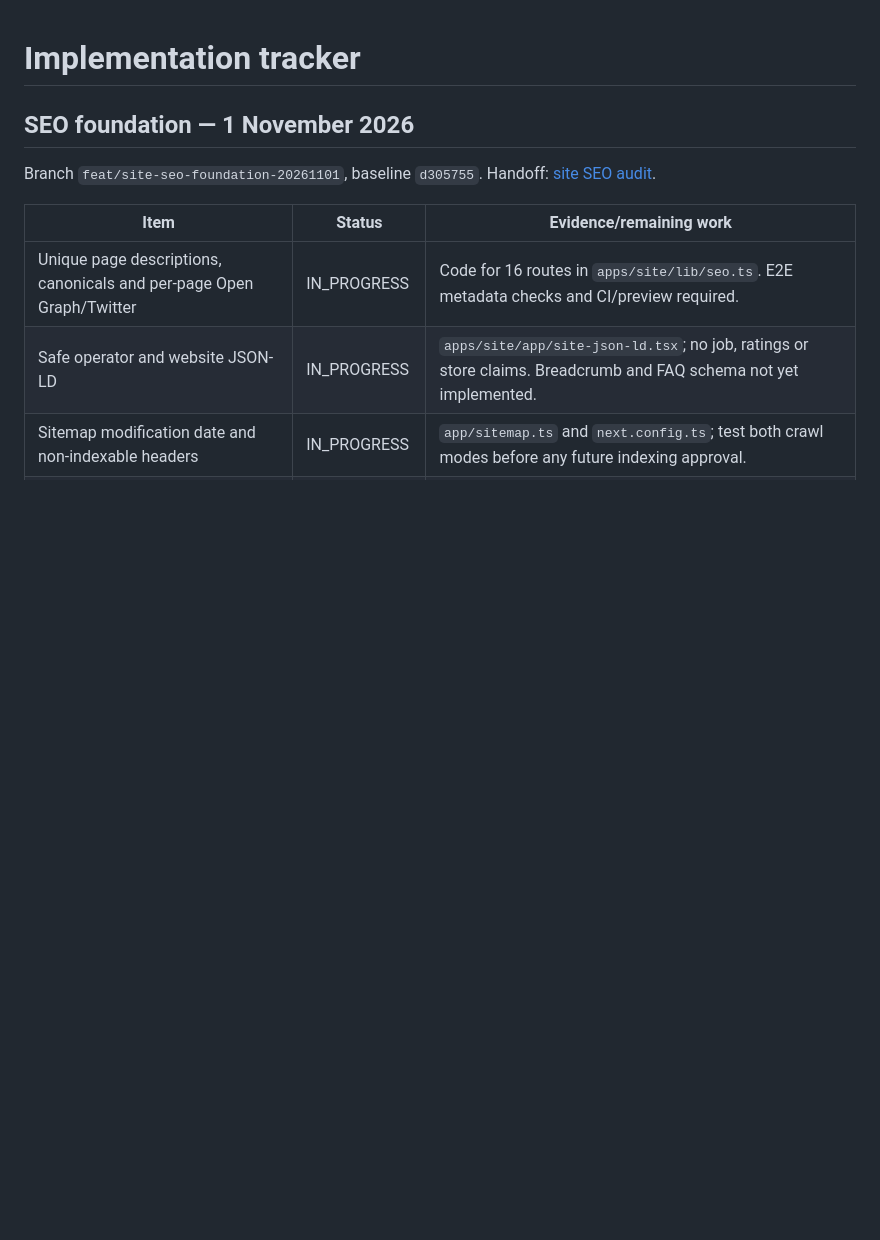
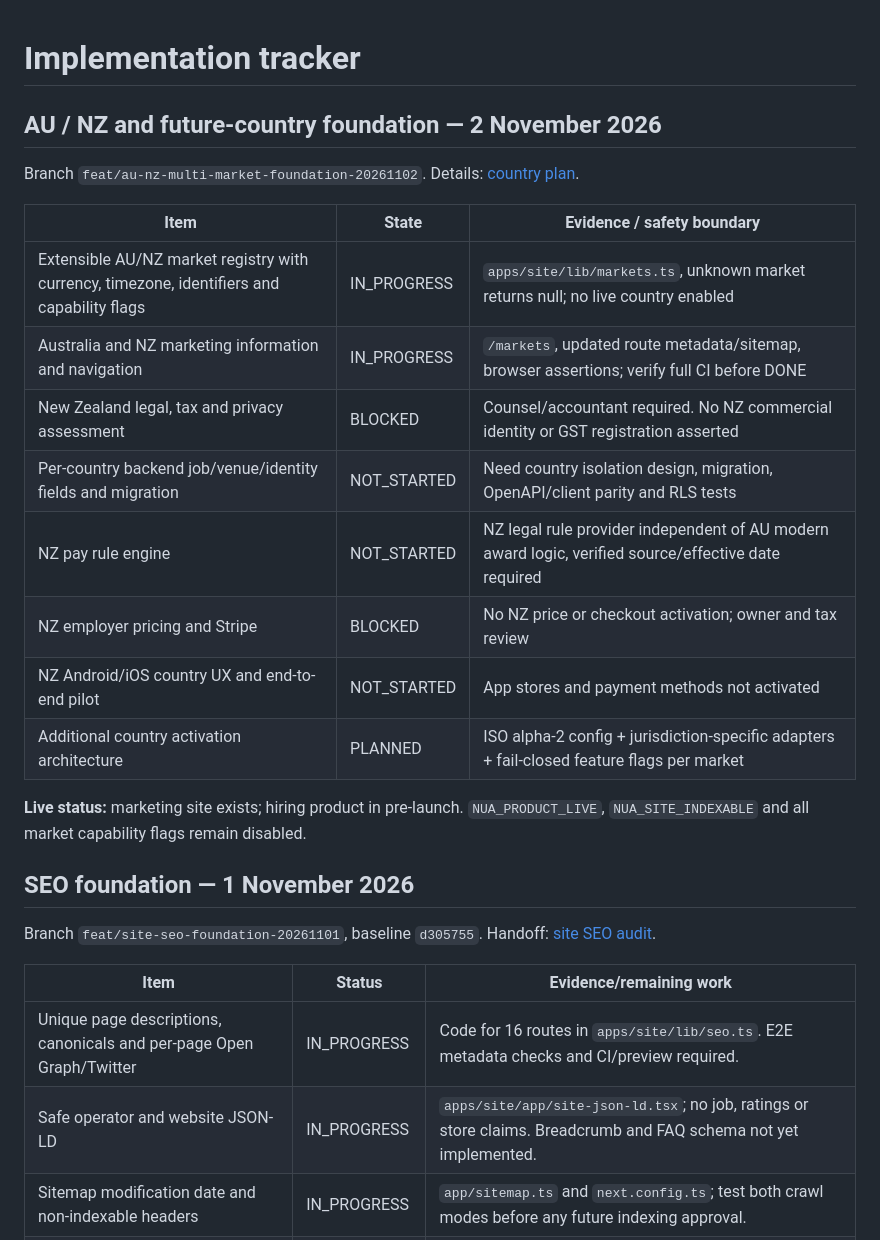
Before and after one commit to BSaumil/NUA-CREW, a Markdown page: docs/IMPLEMENTATION_TRACKER.md, the part around the change. Drawn GitHub-style; blank space fills up the shorter version.

Commit message:
docs(markets): track AU/NZ work, safeguards and remaining rollout gates

```diff
--- a/docs/IMPLEMENTATION_TRACKER.md
+++ b/docs/IMPLEMENTATION_TRACKER.md
@@ -1,4 +1,22 @@
 # Implementation tracker
+
+## AU / NZ and future-country foundation — 2 November 2026
+
+Branch `feat/au-nz-multi-market-foundation-20261102`. Details: [country plan](markets/AU_NZ_EXPANSION_PLAN_2026-11-02.md).
+
+| Item | State | Evidence / safety boundary |
+| --- | --- | --- |
+| Extensible AU/NZ market registry with currency, timezone, identifiers and capability flags | IN_PROGRESS | `apps/site/lib/markets.ts`, unknown market returns null; no live country enabled |
+| Australia and NZ marketing information and navigation | IN_PROGRESS | `/markets`, updated route metadata/sitemap, browser assertions; verify full CI before DONE |
+| New Zealand legal, tax and privacy assessment | BLOCKED | Counsel/accountant required. No NZ commercial identity or GST registration asserted |
+| Per-country backend job/venue/identity fields and migration | NOT_STARTED | Need country isolation design, migration, OpenAPI/client parity and RLS tests |
+| NZ pay rule engine | NOT_STARTED | NZ legal rule provider independent of AU modern award logic, verified source/effective date required |
+| NZ employer pricing and Stripe | BLOCKED | No NZ price or checkout activation; owner and tax review |
+| NZ Android/iOS country UX and end-to-end pilot | NOT_STARTED | App stores and payment methods not activated |
+| Additional country activation architecture | PLANNED | ISO alpha-2 config + jurisdiction-specific adapters + fail-closed feature flags per market |
+
+**Live status:** marketing site exists; hiring product in pre-launch. `NUA_PRODUCT_LIVE`, `NUA_SITE_INDEXABLE` and all market capability flags remain disabled.
+
 
 ## SEO foundation — 1 November 2026
 
```
